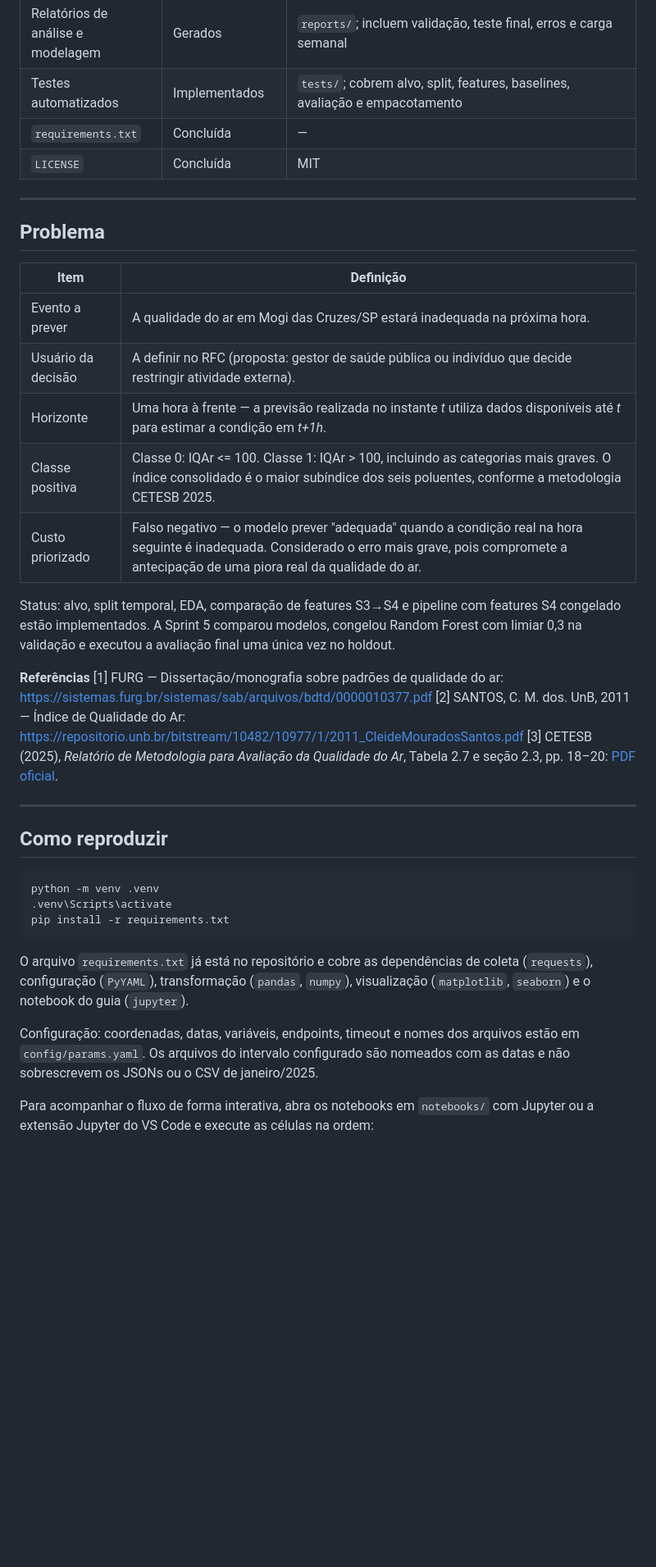
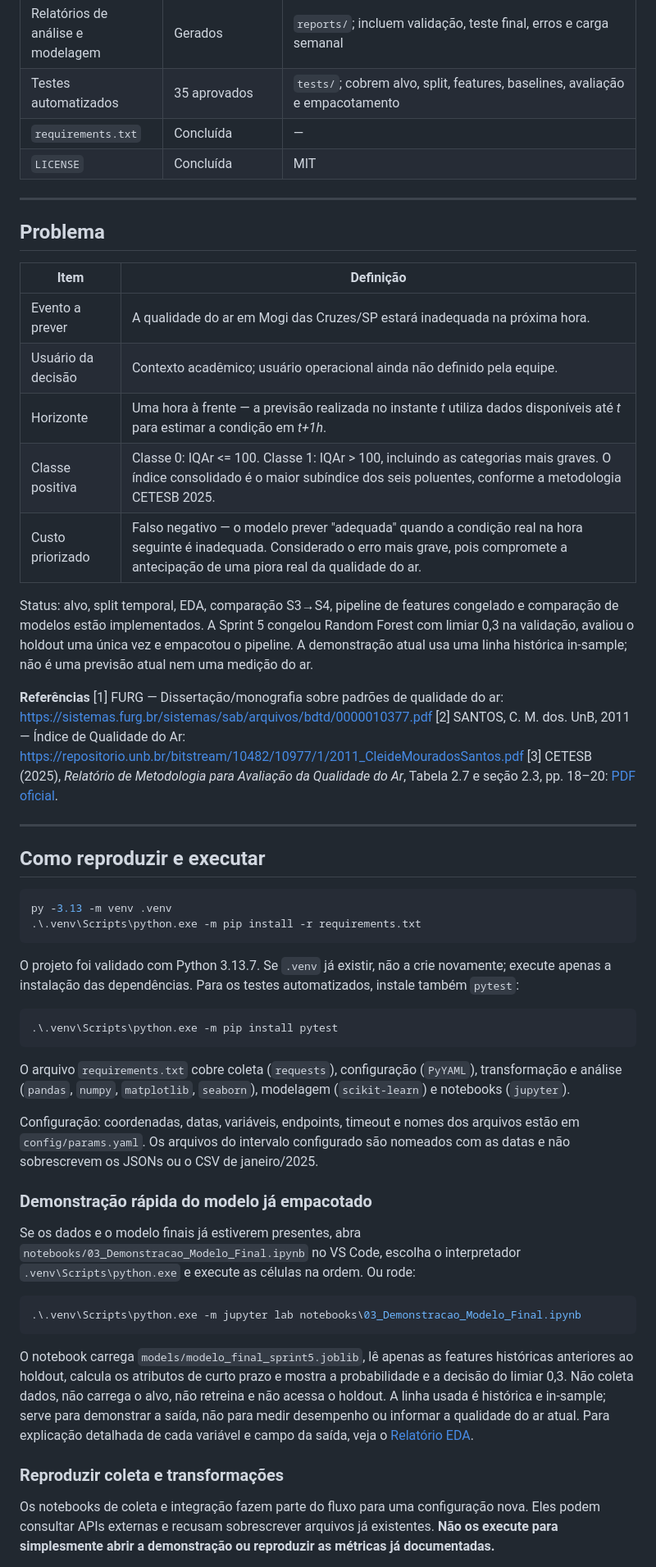
Before and after one commit to DiogoGomesB/Ciencia-de-Dados-e-Aprendizagem-de-Maquina, a Markdown page: README.md, the part around one of its changes. Shown at 82% size. Drawn GitHub-style; blank space fills up the shorter version.

````diff
--- a/README.md
+++ b/README.md
@@ -31,11 +31,9 @@ Situação verificada em 09/10/2026. O período de teste de janeiro/2025 foi pre
 | Seleção e avaliação do modelo final | Concluídas | Random Forest e limiar 0,3 congelados na validação; holdout avaliado uma única vez |
 | Pipeline final | Empacotado | `models/modelo_final_sprint5.joblib`; inferência demonstrativa em `notebooks/03_Demonstracao_Modelo_Final.ipynb` |
 | Relatórios de análise e modelagem | Gerados | `reports/`; incluem validação, teste final, erros e carga semanal |
-| Testes automatizados | Implementados | `tests/`; cobrem alvo, split, features, baselines, avaliação e empacotamento |
+| Testes automatizados | 35 aprovados | `tests/`; cobrem alvo, split, features, baselines, avaliação e empacotamento |
 | `requirements.txt` | Concluída | — |
 | `LICENSE` | Concluída | MIT |
-
-
 
 ---
 
@@ -44,12 +42,12 @@ Situação verificada em 09/10/2026. O período de teste de janeiro/2025 foi pre
 | Item | Definição |
 |---|---|
 | Evento a prever | A qualidade do ar em Mogi das Cruzes/SP estará inadequada na próxima hora. |
-| Usuário da decisão | A definir no RFC (proposta: gestor de saúde pública ou indivíduo que decide restringir atividade externa). |
+| Usuário da decisão | Contexto acadêmico; usuário operacional ainda não definido pela equipe. |
 | Horizonte | Uma hora à frente — a previsão realizada no instante *t* utiliza dados disponíveis até *t* para estimar a condição em *t+1h*. |
 | Classe positiva | Classe 0: IQAr <= 100. Classe 1: IQAr > 100, incluindo as categorias mais graves. O índice consolidado é o maior subíndice dos seis poluentes, conforme a metodologia CETESB 2025. |
 | Custo priorizado | Falso negativo — o modelo prever "adequada" quando a condição real na hora seguinte é inadequada. Considerado o erro mais grave, pois compromete a antecipação de uma piora real da qualidade do ar. |
 
-Status: alvo, split temporal, EDA, comparação de features S3→S4 e pipeline com features S4 congelado estão implementados. A Sprint 5 comparou modelos, congelou Random Forest com limiar 0,3 na validação e executou a avaliação final uma única vez no holdout.
+Status: alvo, split temporal, EDA, comparação S3→S4, pipeline de features congelado e comparação de modelos estão implementados. A Sprint 5 congelou Random Forest com limiar 0,3 na validação, avaliou o holdout uma única vez e empacotou o pipeline. A demonstração atual usa uma linha histórica in-sample; não é uma previsão atual nem uma medição do ar.
 
 **Referências**
 [1] FURG — Dissertação/monografia sobre padrões de qualidade do ar: https://sistemas.furg.br/sistemas/sab/arquivos/bdtd/0000010377.pdf
@@ -58,16 +56,34 @@ Status: alvo, split temporal, EDA, comparação de features S3→S4 e pipeline c
 
 ---
 
-## Como reproduzir
+## Como reproduzir e executar
 
-```bash
-python -m venv .venv
-.venv\Scripts\activate
-pip install -r requirements.txt
+```powershell
+py -3.13 -m venv .venv
+.\.venv\Scripts\python.exe -m pip install -r requirements.txt
 ```
 
-O arquivo `requirements.txt` já está no repositório e cobre as dependências de coleta (`requests`), configuração (`PyYAML`), transformação (`pandas`, `numpy`), visualização (`matplotlib`, `seaborn`) e o notebook do guia (`jupyter`).
+O projeto foi validado com Python 3.13.7. Se `.venv` já existir, não a crie novamente; execute apenas a instalação das dependências. Para os testes automatizados, instale também `pytest`:
+
+```powershell
+.\.venv\Scripts\python.exe -m pip install pytest
+```
+
+O arquivo `requirements.txt` cobre coleta (`requests`), configuração (`PyYAML`), transformação e análise (`pandas`, `numpy`, `matplotlib`, `seaborn`), modelagem (`scikit-learn`) e notebooks (`jupyter`).
 
 Configuração: coordenadas, datas, variáveis, endpoints, timeout e nomes dos arquivos estão em `config/params.yaml`. Os arquivos do intervalo configurado são nomeados com as datas e não sobrescrevem os JSONs ou o CSV de janeiro/2025.
 
-Para acompanhar o fluxo de forma interativa, abra os notebooks em `notebooks/` com Jupyter ou a extensão Jupyter do VS Code e execute as células na ordem:
+### Demonstração rápida do modelo já empacotado
+
+Se os dados e o modelo finais já estiverem presentes, abra `notebooks/03_Demonstracao_Modelo_Final.ipynb` no VS Code, escolha o interpretador `.venv\Scripts\python.exe` e execute as células na ordem. Ou rode:
+
+```powershell
+.\.venv\Scripts\python.exe -m jupyter lab notebooks\03_Demonstracao_Modelo_Final.ipynb
+```
+
+O notebook carrega `models/modelo_final_sprint5.joblib`, lê apenas as features históricas anteriores ao holdout, calcula os atributos de curto prazo e mostra a probabilidade e a decisão do limiar 0,3. Não coleta dados, não carrega o alvo, não retreina e não acessa o holdout. A linha usada é histórica e in-sample; serve para demonstrar a saída, não para medir desempenho ou informar a qualidade do ar atual. Para explicação detalhada de cada variável e campo da saída, veja o [Relatório EDA](docs/Relatorio_EDA_Desenvolvimento.md).
+
+### Reproduzir coleta e transformações
+
+Os notebooks de coleta e integração fazem parte do fluxo para uma configuração nova. Eles podem consultar APIs externas e recusam sobrescrever arquivos já existentes. **Não os execute para simplesmente abrir a demonstração ou reproduzir as métricas já documentadas.**
+
````
Also changed, not shown: other parts of README.md (+47 -40 lines).
